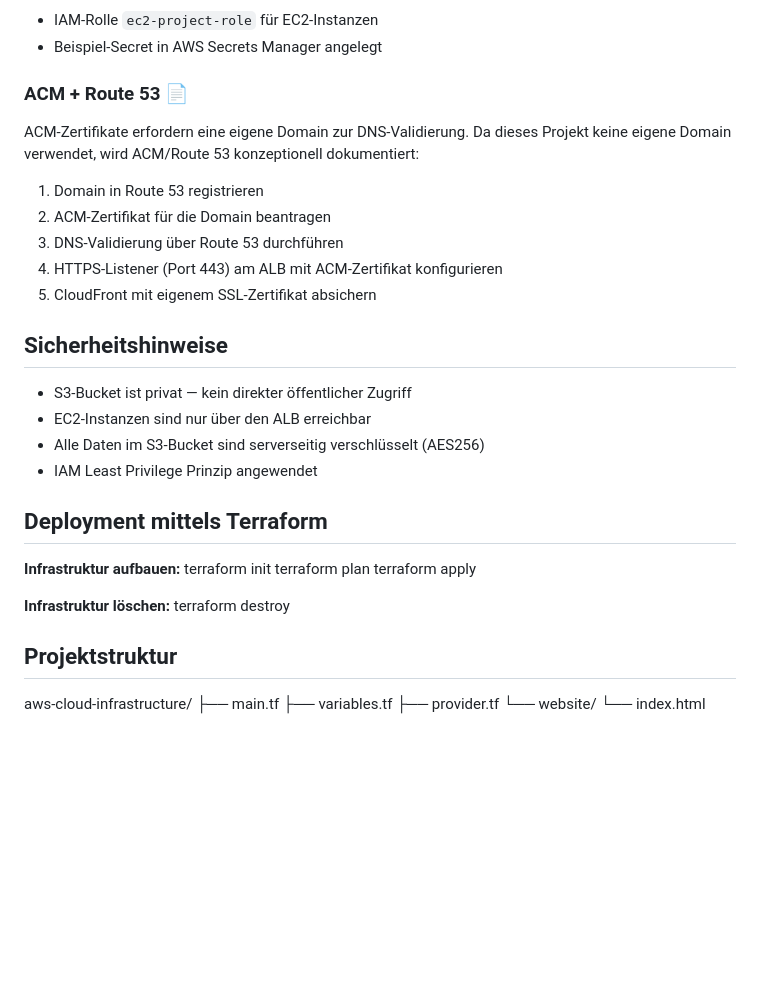
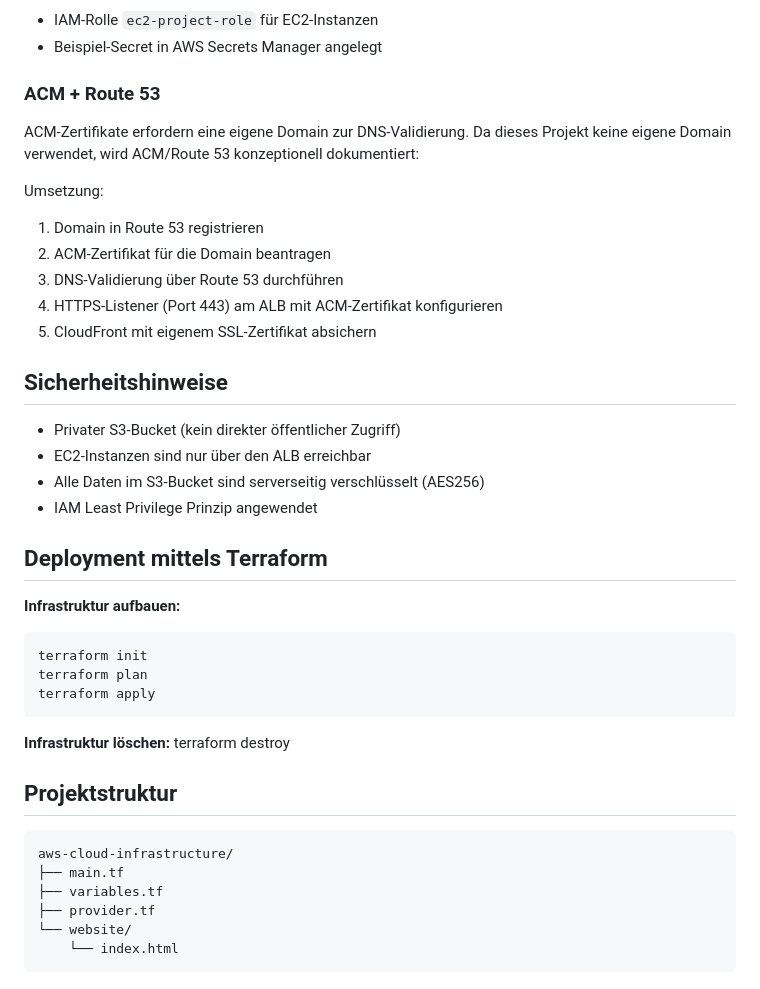
Before and after one commit to alyna1411/aws-cloud-infrastructure, a Markdown page: README.md, the part around one of its changes. Rendered like a GitHub page; blank space fills up the shorter version.

````diff
--- a/README.md
+++ b/README.md
@@ -60,10 +58,11 @@ CloudFront → Application Load Balancer (ALB) → EC2-Instanzen (via Auto Scali
 - IAM-Rolle `ec2-project-role` für EC2-Instanzen
 - Beispiel-Secret in AWS Secrets Manager angelegt
 
-### ACM + Route 53 📄
+### ACM + Route 53
 ACM-Zertifikate erfordern eine eigene Domain zur DNS-Validierung.
 Da dieses Projekt keine eigene Domain verwendet, wird ACM/Route 53 konzeptionell dokumentiert:
 
+Umsetzung:
 1. Domain in Route 53 registrieren
 2. ACM-Zertifikat für die Domain beantragen
 3. DNS-Validierung über Route 53 durchführen
@@ -71,25 +70,28 @@ Da dieses Projekt keine eigene Domain verwendet, wird ACM/Route 53 konzeptionell
 5. CloudFront mit eigenem SSL-Zertifikat absichern
 
 ## Sicherheitshinweise
-- S3-Bucket ist privat — kein direkter öffentlicher Zugriff
+- Privater S3-Bucket (kein direkter öffentlicher Zugriff)
 - EC2-Instanzen sind nur über den ALB erreichbar
 - Alle Daten im S3-Bucket sind serverseitig verschlüsselt (AES256)
 - IAM Least Privilege Prinzip angewendet
 
 ## Deployment mittels Terraform
-
 **Infrastruktur aufbauen:**
+```
 terraform init
 terraform plan
 terraform apply
+```
 
 **Infrastruktur löschen:**
 terraform destroy
 
 ## Projektstruktur
+```
 aws-cloud-infrastructure/
 ├── main.tf
 ├── variables.tf
 ├── provider.tf
 └── website/
     └── index.html
+```
````
Also changed, not shown: other parts of README.md (+0 -2 lines).
